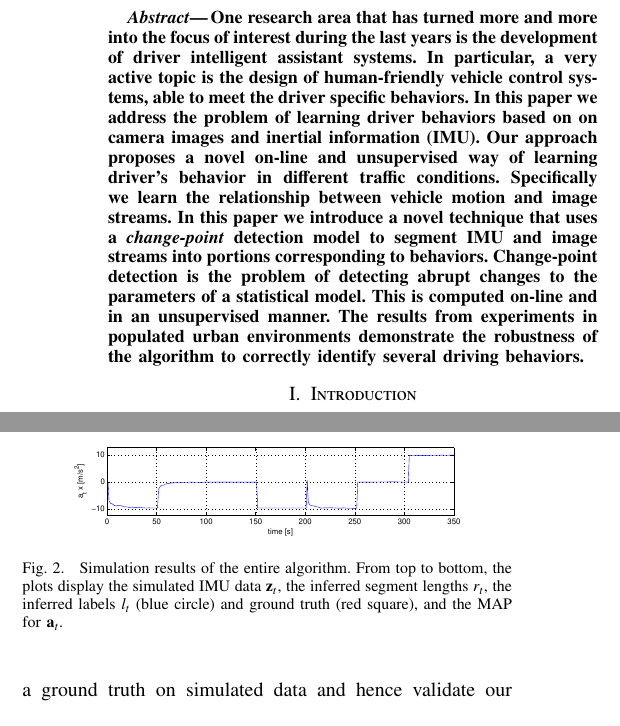
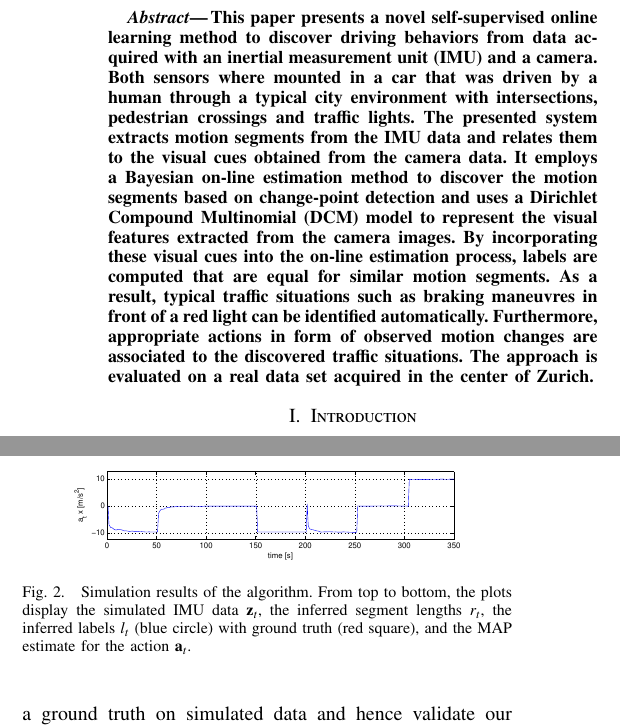
Before and after one commit to jmaye/boldb, a LaTeX paper (paper/main.tex, which reads paper/src/abstract.tex, paper/src/experiments.tex): two parts of the columns of pages 1 and 5 of 7, joined at a grey line, cut at the place of the change. Compiled offline with pdfLaTeX.

Commit message:
Rephrased the abstract

```diff
--- a/paper/src/abstract.tex
+++ b/paper/src/abstract.tex
@@ -1,15 +1,36 @@
-One research area that has turned more and more into the focus of interest
-during the last years is the development of driver intelligent assistant
-systems. In particular, a very active topic is the design of human-friendly
-vehicle control systems, able to meet the driver specific behaviors. In this
-paper we address the problem of learning driver behaviors based on on camera
-images and inertial information (IMU). Our approach proposes a novel on-line and
-unsupervised way of learning driver's behavior in different traffic conditions.
-Specifically we learn the relationship between vehicle motion and image streams.
-In this paper we introduce a novel technique that uses a \textit{change-point}
-detection model to segment IMU and image streams into portions corresponding to
-behaviors. Change-point detection is the problem of detecting abrupt changes to
-the parameters of a statistical model. This is computed on-line and in an
-unsupervised manner. The results from experiments in populated urban
-environments demonstrate the robustness of the algorithm to correctly identify
-several driving behaviors.
+This paper presents a novel self-supervised online learning method to
+discover driving behaviors from data acquired with an inertial
+measurement unit (IMU) and a camera. Both sensors where mounted in a
+car that was driven by a human through a typical city environment with
+intersections, pedestrian crossings and traffic lights. The presented
+system extracts motion segments from the IMU data and relates them to
+the visual cues obtained from the camera data. It employs a Bayesian
+on-line estimation method to discover the motion segments based on
+change-point detection and uses a Dirichlet Compound Multinomial (DCM)
+model to represent the visual features extracted from the camera
+images. By incorporating these visual cues into the on-line estimation
+process, labels are computed that are equal for similar motion
+segments. As a result, typical traffic situations such as braking
+maneuvres in front of a red light can be identified
+automatically. Furthermore, appropriate actions in form of observed
+motion changes are associated to the discovered traffic
+situations. The approach is evaluated on a real data set acquired in
+the center of Zurich.
+
+%One research area that has turned more and more into the focus of
+%interest during the last years is the development of driver
+%intelligent assistant systems. In particular, a very active topic is
+%the design of human-friendly vehicle control systems, able to meet the
+%driver specific behaviors. In this paper we address the problem of
+%learning driver behaviors based on on camera images and inertial
+%information (IMU). Our approach proposes a novel on-line and
+%unsupervised way of learning driver's behavior in different traffic
+%conditions.  Specifically we learn the relationship between vehicle
+%motion and image streams.  In this paper we introduce a novel
+%technique that uses a \textit{change-point} detection model to segment
+%IMU and image streams into portions corresponding to
+%behaviors. Change-point detection is the problem of detecting abrupt
+%changes to the parameters of a statistical model. This is computed
+%on-line and in an unsupervised manner. The results from experiments in
+%populated urban environments demonstrate the robustness of the
+%algorithm to correctly identify several driving behaviors.
--- a/paper/src/experiments.tex
+++ b/paper/src/experiments.tex
@@ -30,10 +30,11 @@ a realistic scenario, histogram building from image adds up to the time.
 \begin{figure}[t]
 \centering
 \includegraphics[width=0.8\columnwidth]{fig/simResult.eps}
-\caption{Simulation results of the entire algorithm. From top to bottom, the
-plots display the simulated IMU data $\mathbf{z}_t$, the inferred segment
-lengths $r_t$, the inferred labels $l_t$ (blue circle) and ground truth
-(red square), and the MAP for $\mathbf{a}_t$.}
+\caption{Simulation results of the algorithm. From top to bottom, the
+  plots display the simulated IMU data $\mathbf{z}_t$, the inferred
+  segment lengths $r_t$, the inferred labels $l_t$ (blue circle) with
+  ground truth (red square), and the MAP estimate for the action
+  $\mathbf{a}_t$.}
 \label{fig:simulation}
 \end{figure}
 
```
